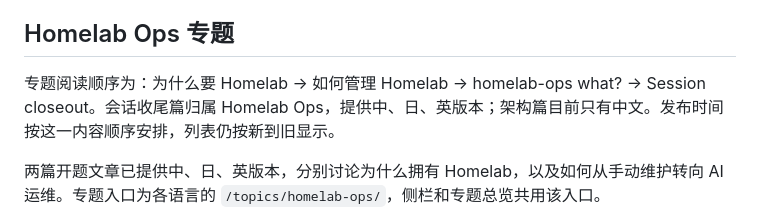
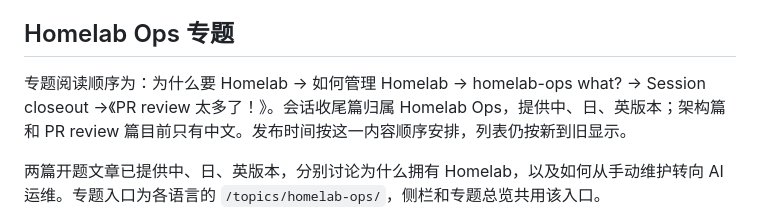
Before and after one commit to Jarvie8176/blog-tech, a Markdown page: README.md, the part around the change. GitHub-like rendering.

Commit message:
content: add PR review and project management article
Session-Id: 01a175b9-a6c7-78e1-be6d-7f6239367dfd
Agent: cyber-ayi
Agent-Ctx: zusa-ac595937

```diff
--- a/README.md
+++ b/README.md
@@ -49,7 +49,7 @@ Yaaa 导读已包含完整中文稿、对应日英编辑译文及三语架构图
 
 ## Homelab Ops 专题
 
-专题阅读顺序为：为什么要 Homelab → 如何管理 Homelab → homelab-ops what? → Session closeout。会话收尾篇归属 Homelab Ops，提供中、日、英版本；架构篇目前只有中文。发布时间按这一内容顺序安排，列表仍按新到旧显示。
+专题阅读顺序为：为什么要 Homelab → 如何管理 Homelab → homelab-ops what? → Session closeout →《PR review 太多了！》。会话收尾篇归属 Homelab Ops，提供中、日、英版本；架构篇和 PR review 篇目前只有中文。发布时间按这一内容顺序安排，列表仍按新到旧显示。
 
 两篇开题文章已提供中、日、英版本，分别讨论为什么拥有 Homelab，以及如何从手动维护转向 AI 运维。专题入口为各语言的 `/topics/homelab-ops/`，侧栏和专题总览共用该入口。
 
```
Also changed, not shown: docs/content.md (+3 -1 lines), 1 other file.
